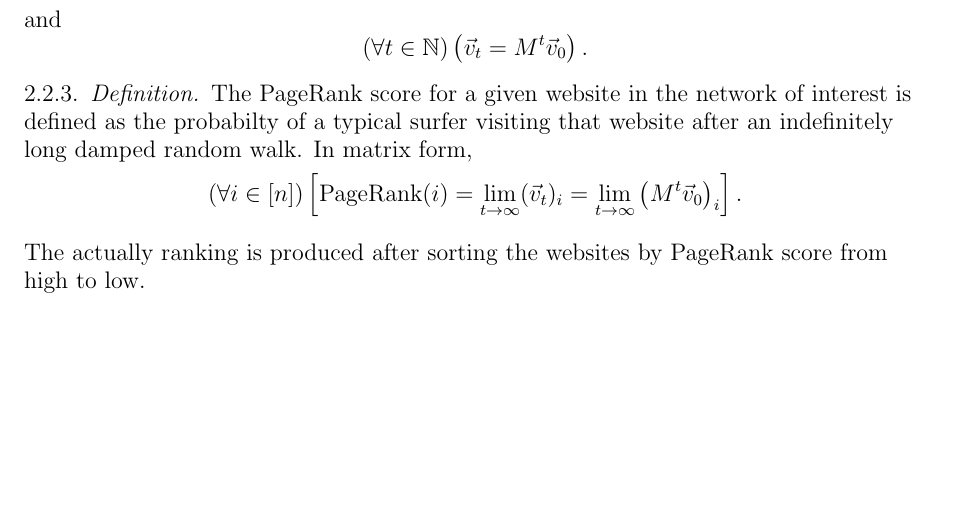
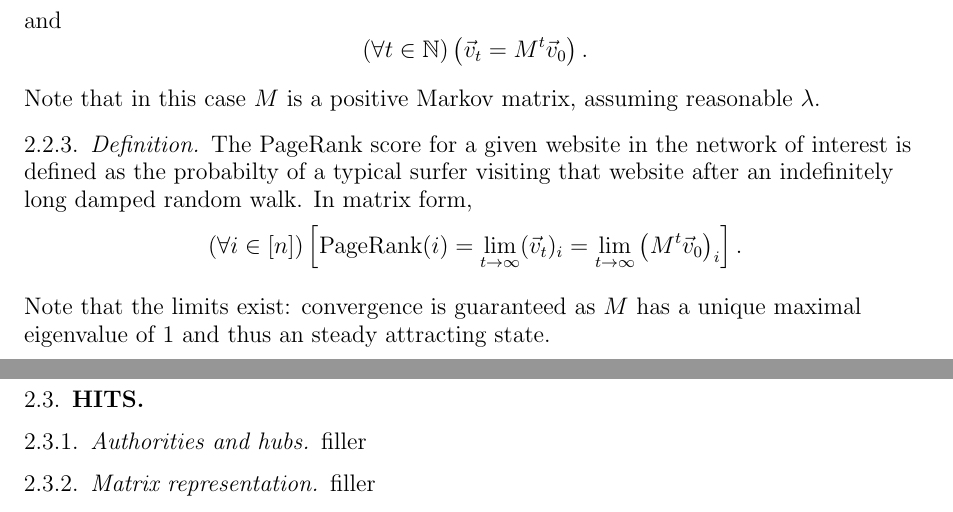
Before and after one commit to mzhou08/ScottyRank.jl, a LaTeX paper (tex/scottyrank.tex): part of page 3 of 3 before the commit and two parts of pages 3 and 4 of 4 after it, the two joined at a grey line, cut so that both start at the same text, the shorter picture padded with empty space. Compiled offline with pdfLaTeX.

Commit message:
set up HITS

```diff
--- a/tex/scottyrank.tex
+++ b/tex/scottyrank.tex
@@ -191,6 +189,8 @@ and
   (\forall t\in\N)\left(\vec{v}_t = M^t\vec{v}_0\right).
 \]
 
+Note that in this case $M$ is a positive Markov matrix, assuming reasonable $\lambda$.
+
 \subsubsection{Definition}
 
 The PageRank score for a given website in the network of interest is defined as the probabilty of a typical surfer
@@ -201,6 +201,17 @@ In matrix form,
   \left[\mathrm{PageRank}(i) = \lim_{t\to\infty}(\vec{v}_t)_i = \lim_{t\to\infty}\left(M^t\vec{v}_0\right)_i\right].
 \]
 
-The actually ranking is produced after sorting the websites by PageRank score from high to low.
+Note that the limits exist: convergence is guaranteed as $M$ has a unique maximal eigenvalue of $1$ and thus an steady
+attracting state.
+
+\subsection{HITS}
+
+\subsubsection{Authorities and hubs}
+
+filler
+
+\subsubsection{Matrix representation}
+
+filler
 
 \end{document}
```
Also changed, not shown: tex/scottyrank.pdf, tex/scottyrank.tex (2 more changed lines).
